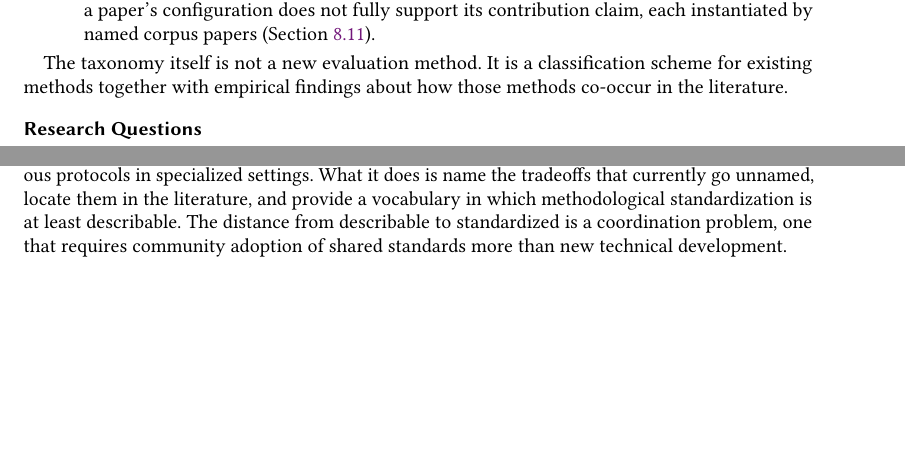
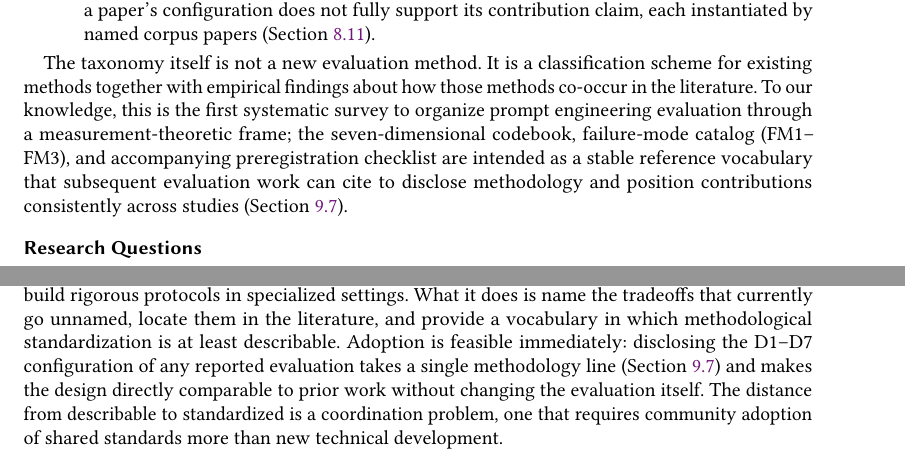
Before and after one commit to rohithreddybc/PromptEvalTaxonomy, a LaTeX paper (main.tex): two parts of pages 2 and 35 of 42, joined at a grey line, cut so that both start at the same text, the shorter picture padded with empty space. Compiled offline with pdfLaTeX.

Commit message:
iter-47: 6-judge citability pass -- FM names, first claim, checklist title, adoption hook

```diff
--- a/main.tex
+++ b/main.tex
@@ -256,7 +256,14 @@ named corpus papers (Section~\ref{subsec:failuremodes}).
 
 The taxonomy itself is not a new evaluation method. It is a
 classification scheme for existing methods together with empirical
-findings about how those methods co-occur in the literature.
+findings about how those methods co-occur in the literature. To our
+knowledge, this is the first systematic survey to organize prompt
+engineering evaluation through a measurement-theoretic frame; the
+seven-dimensional codebook, failure-mode catalog (FM1--FM3), and
+accompanying preregistration checklist are intended as a stable
+reference vocabulary that subsequent evaluation work can cite to
+disclose methodology and position contributions consistently across
+studies (Section~\ref{subsec:using}).
 
 \subsection*{Research Questions}
 \label{subsec:rqs}
@@ -2856,10 +2871,14 @@ task, and it cannot supply the domain expertise needed to build
 rigorous protocols in specialized settings. What it does is name
 the tradeoffs that currently go unnamed, locate them in the
 literature, and provide a vocabulary in which methodological
-standardization is at least describable. The distance from
-describable to standardized is a coordination problem, one that
-requires community adoption of shared standards more than new
-technical development.
+standardization is at least describable. Adoption is feasible
+immediately: disclosing the D1--D7 configuration of any reported
+evaluation takes a single methodology line
+(Section~\ref{subsec:using}) and makes the design directly
+comparable to prior work without changing the evaluation itself.
+The distance from describable to standardized is a coordination
+problem, one that requires community adoption of shared standards
+more than new technical development.
 
 \section*{Acknowledgments}
 This research received no specific grant from any funding agency in
```
Also changed, not shown: main.tex (22 more changed lines).
